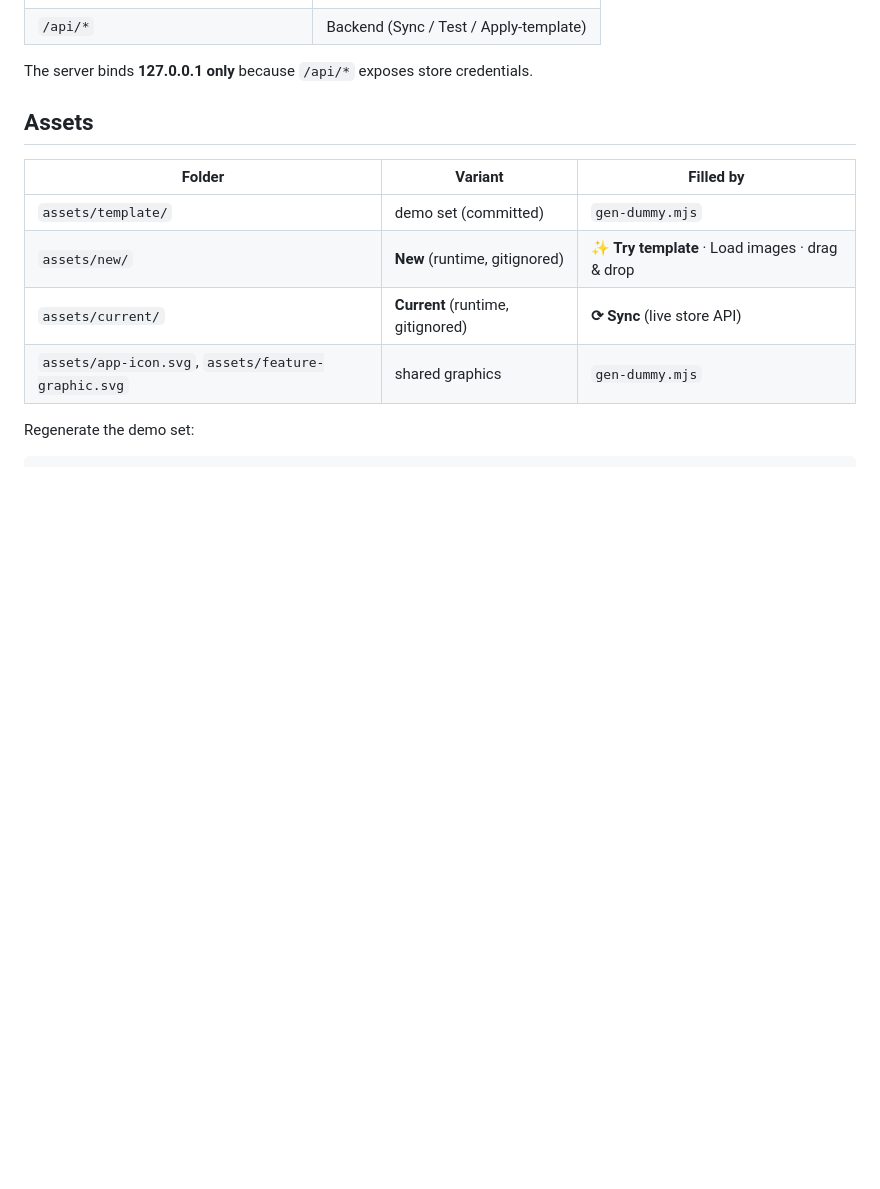
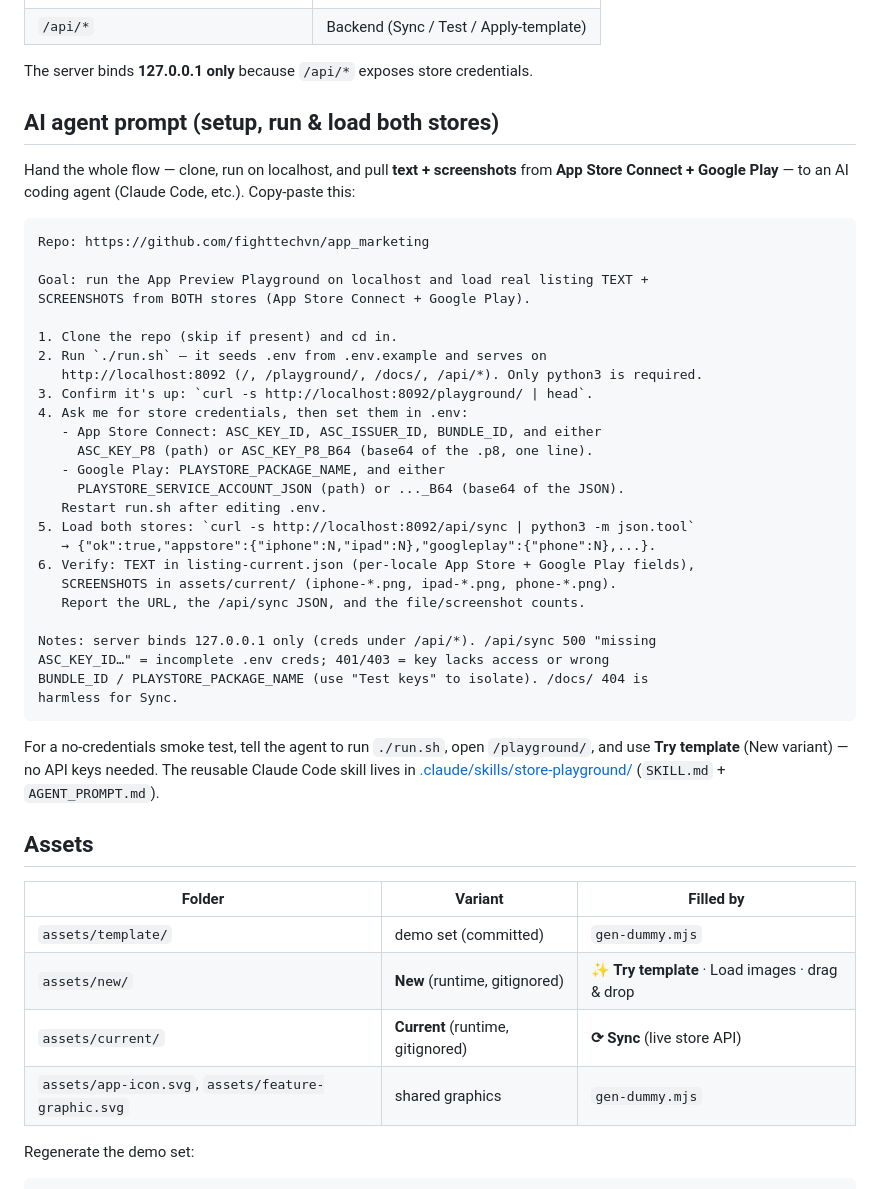
Before and after one commit to fighttechvn/app_marketing, a Markdown page: README.md, the part around the change. Rendered like a GitHub page; blank space fills up the shorter version.

Commit message:
docs(skill): add store-playground skill + AI agent prompt for local Sync
Add a Claude Code skill that drives an AI agent to set up and run the App
Preview Playground on localhost and load listing text + screenshots from
both stores (App Store Connect + Google Play) via /api/sync.

- .claude/skills/store-playground/SKILL.md — setup→run→load flow, how Sync
  maps to listing-current.json (text) + assets/current/*.png (screenshots),
  credential block, troubleshooting table.
- .claude/skills/store-playground/AGENT_PROMPT.md — copy-paste prompts
  (full creds flow + no-cred smoke test).
- README.md — new "AI agent prompt" section with the copy-paste prompt and
  a pointer to the skill.

Co-Authored-By: Claude Opus 4.8 <noreply@anthropic.com>

````diff
--- a/README.md
+++ b/README.md
@@ -39,6 +39,46 @@ It prints every route:
 | `/api/*` | Backend (Sync / Test / Apply-template) |
 
 The server binds **127.0.0.1 only** because `/api/*` exposes store credentials.
+
+## AI agent prompt (setup, run & load both stores)
+
+Hand the whole flow — clone, run on localhost, and pull **text + screenshots**
+from **App Store Connect + Google Play** — to an AI coding agent (Claude Code, etc.).
+Copy-paste this:
+
+```text
+Repo: https://github.com/fighttechvn/app_marketing
+
+Goal: run the App Preview Playground on localhost and load real listing TEXT +
+SCREENSHOTS from BOTH stores (App Store Connect + Google Play).
+
+1. Clone the repo (skip if present) and cd in.
+2. Run `./run.sh` — it seeds .env from .env.example and serves on
+   http://localhost:8092 (/, /playground/, /docs/, /api/*). Only python3 is required.
+3. Confirm it's up: `curl -s http://localhost:8092/playground/ | head`.
+4. Ask me for store credentials, then set them in .env:
+   - App Store Connect: ASC_KEY_ID, ASC_ISSUER_ID, BUNDLE_ID, and either
+     ASC_KEY_P8 (path) or ASC_KEY_P8_B64 (base64 of the .p8, one line).
+   - Google Play: PLAYSTORE_PACKAGE_NAME, and either
+     PLAYSTORE_SERVICE_ACCOUNT_JSON (path) or ..._B64 (base64 of the JSON).
+   Restart run.sh after editing .env.
+5. Load both stores: `curl -s http://localhost:8092/api/sync | python3 -m json.tool`
+   → {"ok":true,"appstore":{"iphone":N,"ipad":N},"googleplay":{"phone":N},...}.
+6. Verify: TEXT in listing-current.json (per-locale App Store + Google Play fields),
+   SCREENSHOTS in assets/current/ (iphone-*.png, ipad-*.png, phone-*.png).
+   Report the URL, the /api/sync JSON, and the file/screenshot counts.
+
+Notes: server binds 127.0.0.1 only (creds under /api/*). /api/sync 500 "missing
+ASC_KEY_ID…" = incomplete .env creds; 401/403 = key lacks access or wrong
+BUNDLE_ID / PLAYSTORE_PACKAGE_NAME (use "Test keys" to isolate). /docs/ 404 is
+harmless for Sync.
+```
+
+For a no-credentials smoke test, tell the agent to run `./run.sh`, open
+`/playground/`, and use **Try template** (New variant) — no API keys needed.
+The reusable Claude Code skill lives in
+[.claude/skills/store-playground/](.claude/skills/store-playground/) (`SKILL.md` +
+`AGENT_PROMPT.md`).
 
 ## Assets
 
````
Also changed, not shown: 2 other files.
